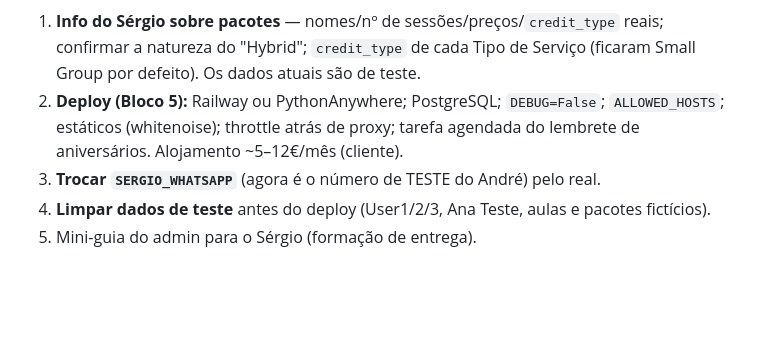
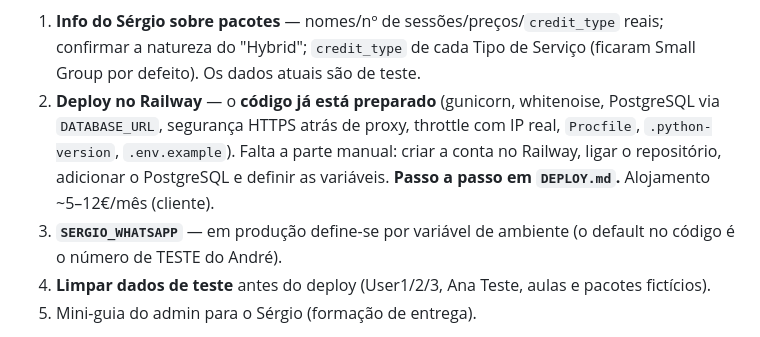
Before and after one commit to nghxst14/Fitness-Classes-Management-App, a Markdown page: CLAUDE.md, the part around the change. Drawn GitHub-style; blank space fills up the shorter version.

```diff
--- a/CLAUDE.md
+++ b/CLAUDE.md
@@ -333,10 +333,14 @@ de login; recuperação via WhatsApp; 49 testes; GitHub ligado (privado).
 1. **Info do Sérgio sobre pacotes** — nomes/nº de sessões/preços/`credit_type`
    reais; confirmar a natureza do "Hybrid"; `credit_type` de cada Tipo de
    Serviço (ficaram Small Group por defeito). Os dados atuais são de teste.
-2. **Deploy (Bloco 5):** Railway ou PythonAnywhere; PostgreSQL; `DEBUG=False`;
-   `ALLOWED_HOSTS`; estáticos (whitenoise); throttle atrás de proxy; tarefa
-   agendada do lembrete de aniversários. Alojamento ~5–12€/mês (cliente).
-3. **Trocar `SERGIO_WHATSAPP`** (agora é o número de TESTE do André) pelo real.
+2. **Deploy no Railway** — o **código já está preparado** (gunicorn,
+   whitenoise, PostgreSQL via `DATABASE_URL`, segurança HTTPS atrás de proxy,
+   throttle com IP real, `Procfile`, `.python-version`, `.env.example`). Falta
+   a parte manual: criar a conta no Railway, ligar o repositório, adicionar o
+   PostgreSQL e definir as variáveis. **Passo a passo em `DEPLOY.md`.**
+   Alojamento ~5–12€/mês (cliente).
+3. **`SERGIO_WHATSAPP`** — em produção define-se por variável de ambiente (o
+   default no código é o número de TESTE do André).
 4. **Limpar dados de teste** antes do deploy (User1/2/3, Ana Teste, aulas e
    pacotes fictícios).
 5. Mini-guia do admin para o Sérgio (formação de entrega).
```
Also changed, not shown: DEPLOY.md (added, +104 -0 lines).
